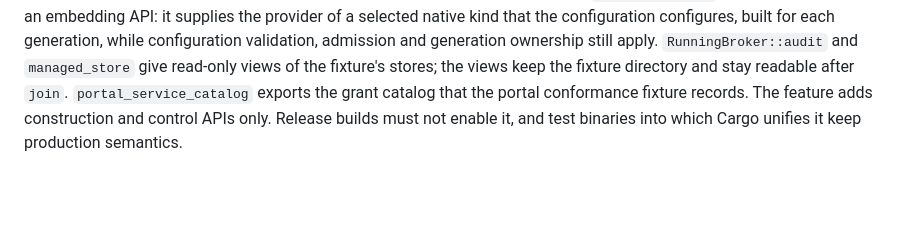
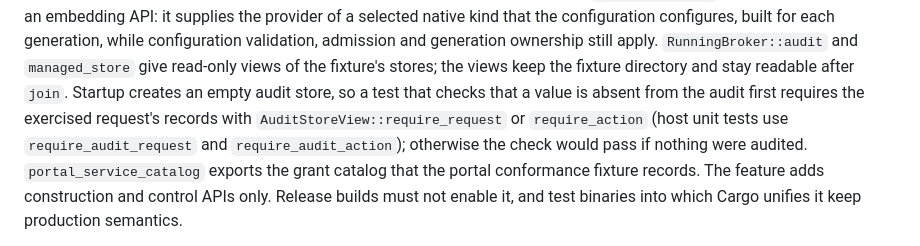
Before and after one commit to kcosr/agent-access-broker, a Markdown page: docs/testing.md, the part around the change. GitHub-like rendering; blank space fills up the shorter version.

Commit message:
docs: require the exercised audit records before absence checks
docs/testing.md tells test authors to require the exercised request's
audit records before checking that a value is absent, because startup
creates an empty audit store.

Co-Authored-By: Claude Opus 5.5 <noreply@anthropic.com>

```diff
--- a/docs/testing.md
+++ b/docs/testing.md
@@ -151,7 +151,11 @@ configuration configures, built for each generation, while configuration
 validation, admission and generation ownership still apply.
 `RunningBroker::audit` and `managed_store` give read-only views of the
 fixture's stores; the views keep the fixture directory and stay readable after
-`join`. `portal_service_catalog` exports the grant catalog that the portal
+`join`. Startup creates an empty audit store, so a test that checks that a
+value is absent from the audit first requires the exercised request's records
+with `AuditStoreView::require_request` or `require_action` (host unit tests use
+`require_audit_request` and `require_audit_action`); otherwise the check would
+pass if nothing were audited. `portal_service_catalog` exports the grant catalog that the portal
 conformance fixture records. The feature adds construction and control APIs
 only. Release builds must not enable it, and test binaries into which Cargo
 unifies it keep production semantics.
```
